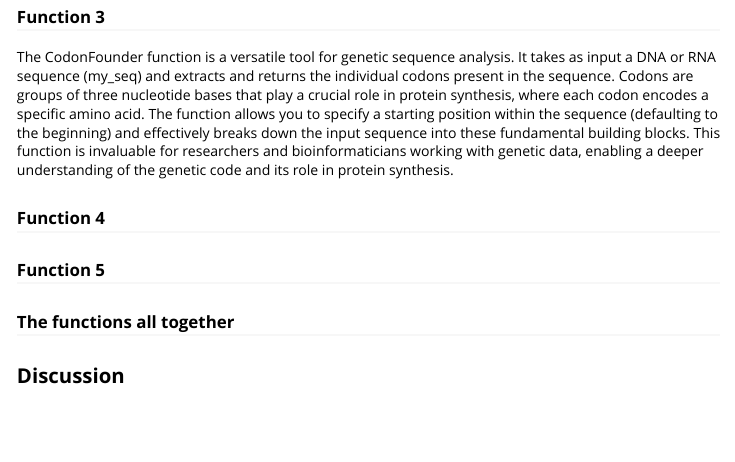
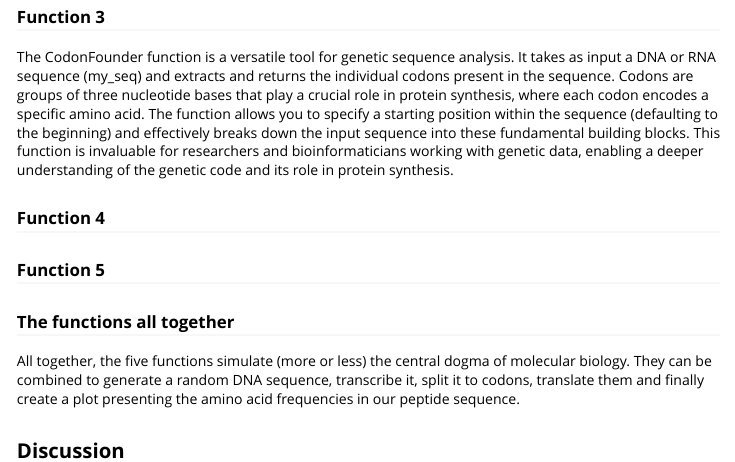
Before and after one commit to rforbiodatascience23/group_24_package, an R Markdown document (vignettes/group_24_package.Rmd): the page in a window 1100 px wide, from 560 px down. Rendered offline with R 4.5, knitr and Pandoc, with nearby package versions.

Commit message:
Vignette addition to "the functions all together"

```diff
--- a/vignettes/group_24_package.Rmd
+++ b/vignettes/group_24_package.Rmd
@@ -42,4 +42,6 @@ The CodonFounder function is a versatile tool for genetic sequence analysis. It
 
 ### The functions all together
 
+All together, the five functions simulate (more or less) the central dogma of molecular biology. They can be combined to generate a random DNA sequence, transcribe it, split it to codons, translate them and finally create a plot presenting the amino acid frequencies in our peptide sequence.
+
 ## Discussion
```
Also changed, not shown: R/CodonFinder.R (+1 -1 lines), 1 other file.
